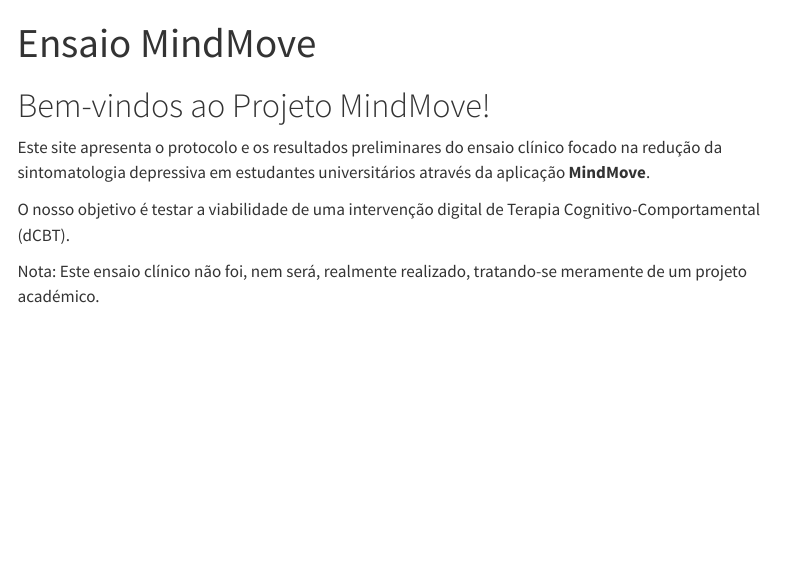
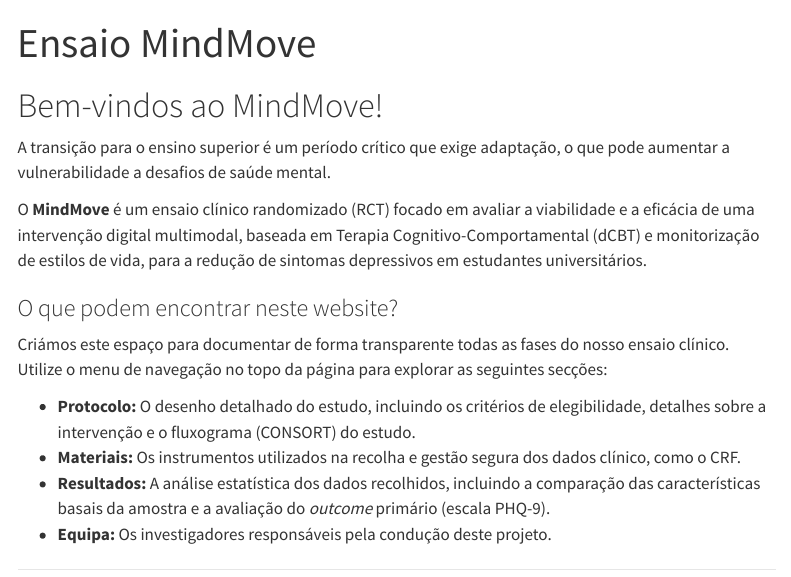
Before and after one commit to sofiawxys/Projeto_FerramentasProdutividade_G_2_E3, a Quarto document (index.qmd): the page in a window 1100 px wide, from its top. Rendered offline with R 4.5, knitr and Pandoc in place of Quarto, with nearby package versions; menus at the side of the page are left out.

Commit message:
Desenvolvimento da página inicial

```diff
--- a/index.qmd
+++ b/index.qmd
@@ -2,10 +2,19 @@
 title: "Ensaio MindMove"
 ---
 
-# Bem-vindos ao Projeto MindMove!
+# Bem-vindos ao MindMove!
 
-Este site apresenta o protocolo e os resultados preliminares do ensaio clínico focado na redução da sintomatologia depressiva em estudantes universitários através da aplicação **MindMove**.
+A transição para o ensino superior é um período crítico que exige adaptação, o que pode aumentar a vulnerabilidade a desafios de saúde mental.
 
-O nosso objetivo é testar a viabilidade de uma intervenção digital de Terapia Cognitivo-Comportamental (dCBT).
+O **MindMove** é um ensaio clínico randomizado (RCT) focado em avaliar a viabilidade e a eficácia de uma intervenção digital multimodal, baseada em Terapia Cognitivo-Comportamental (dCBT) e monitorização de estilos de vida, para a redução de sintomas depressivos em estudantes universitários.
 
-Nota: Este ensaio clínico não foi, nem será, realmente realizado, tratando-se meramente de um projeto académico.
+### O que podem encontrar neste website?
+
+Criámos este espaço para documentar de forma transparente todas as fases do nosso ensaio clínico. Utilize o menu de navegação no topo da página para explorar as seguintes secções:
+
+-   **Protocolo:** O desenho detalhado do estudo, incluindo os critérios de elegibilidade, detalhes sobre a intervenção e o fluxograma (CONSORT) do estudo.
+-   **Materiais:** Os instrumentos utilizados na recolha e gestão segura dos dados clínico, como o CRF.
+-   **Resultados:** A análise estatística dos dados recolhidos, incluindo a comparação das características basais da amostra e a avaliação do *outcome* primário (escala PHQ-9).
+-   **Equipa:** Os investigadores responsáveis pela condução deste projeto.
+
+------------------------------------------------------------------------
```
